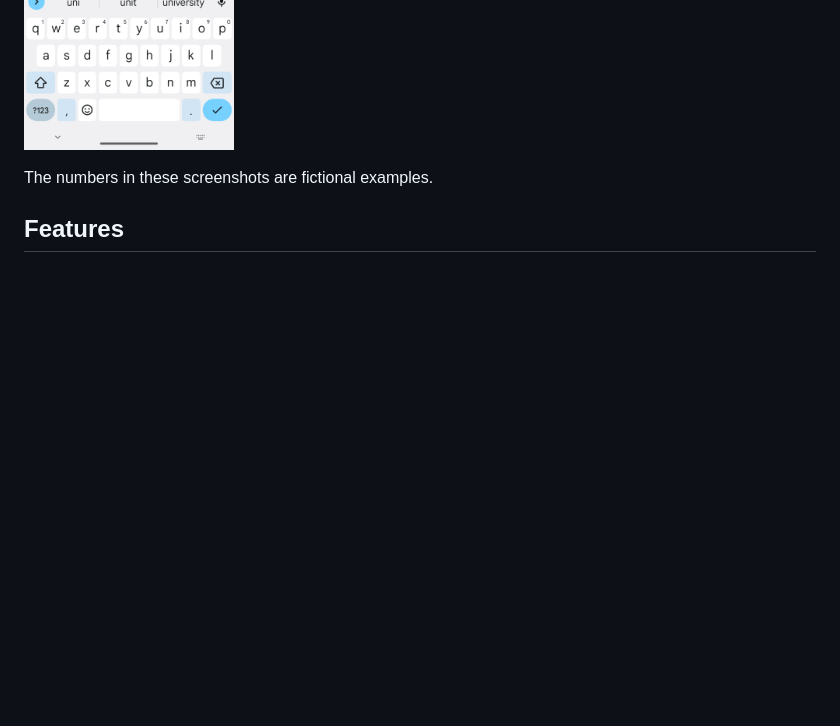
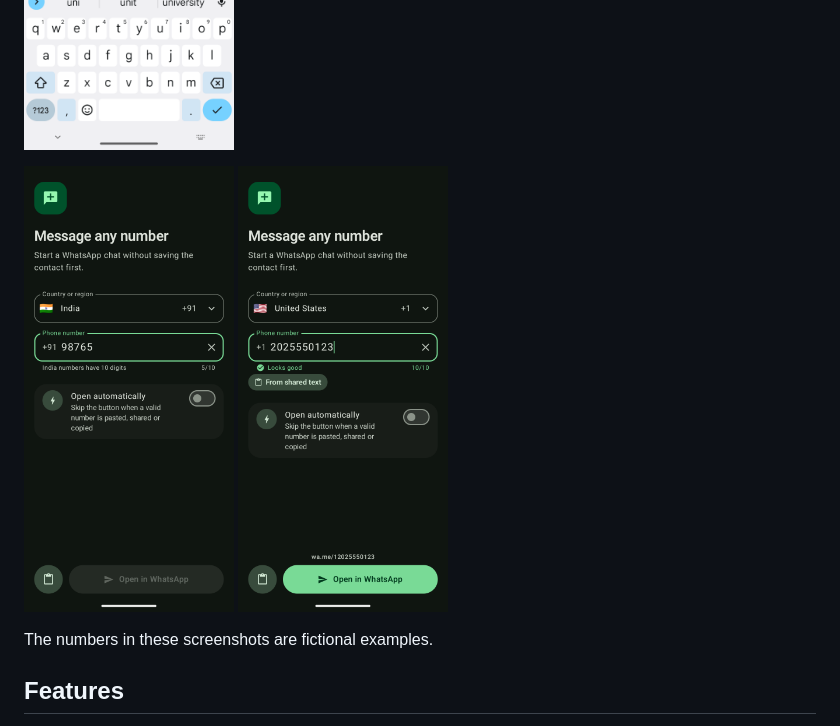
Before and after one commit to chaitanyakelkar/whatsapp-chat-with-unsaved-numbers, a Markdown page: README.md, the part around the change. Rendered like a GitHub page; pictures changed too: docs/screenshots/05-validation.png (added), docs/screenshots/06-dark.png (added); blank space fills up the shorter version.

Commit message:
Add validation and dark theme screenshots to README
Co-Authored-By: Claude Opus 5.5 <noreply@anthropic.com>

```diff
--- a/README.md
+++ b/README.md
@@ -9,6 +9,11 @@ Normally you would have to open a browser, type `https://wa.me/<countrycode><num
   <img src="docs/screenshots/02-detected.png" width="210" alt="A shared +1 number with United States selected and the country code removed from the field">
   <img src="docs/screenshots/03-picker.png" width="210" alt="Country picker with a search bar and a list of flags and calling codes">
   <img src="docs/screenshots/04-search.png" width="210" alt="Country picker filtered by the search text uni">
+</p>
+
+<p>
+  <img src="docs/screenshots/05-validation.png" width="210" alt="Dark theme with a five digit number and a 5 of 10 digit counter for India">
+  <img src="docs/screenshots/06-dark.png" width="210" alt="Dark theme with a valid number, a Looks good message and the Open in WhatsApp button enabled">
 </p>
 
 The numbers in these screenshots are fictional examples.
```
